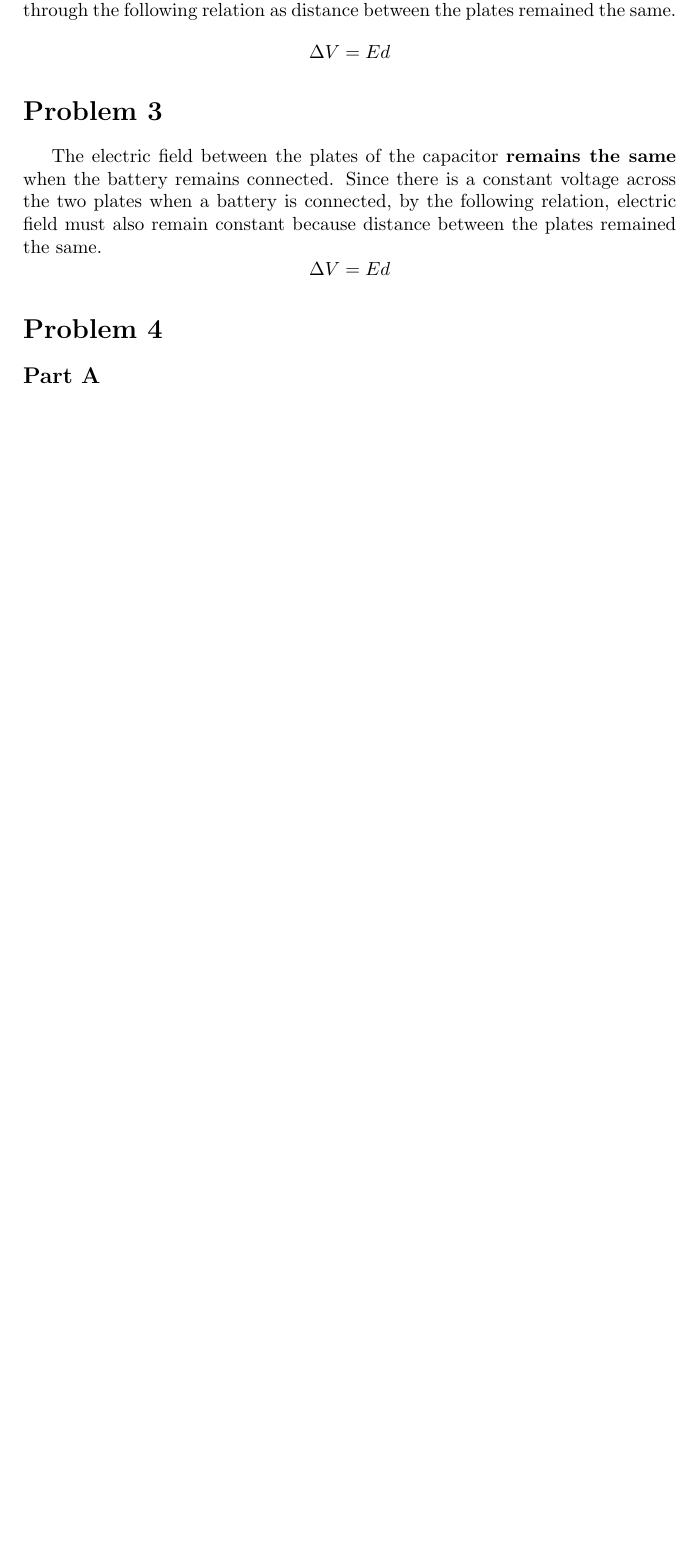
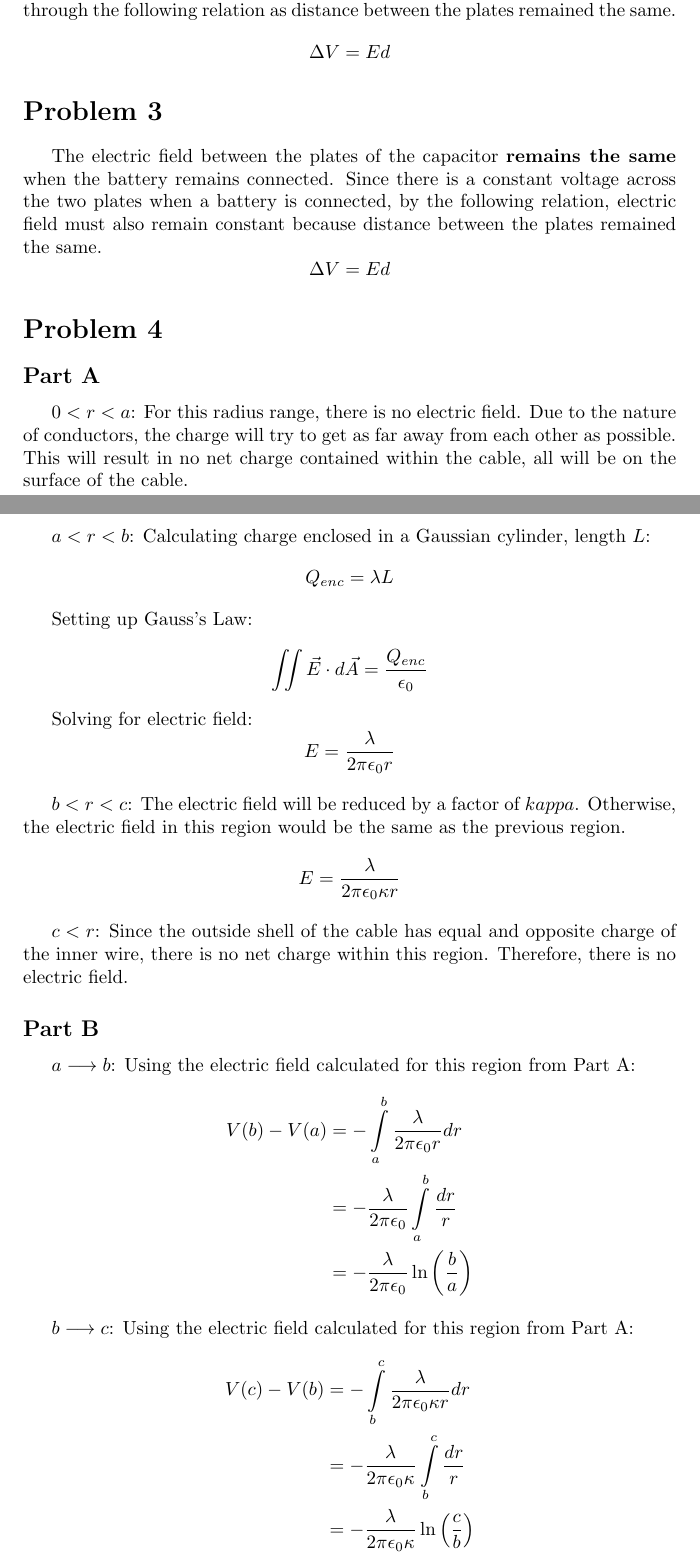
Before and after one commit to RobertDurfee/Notes, a LaTeX problem sheet (17-18S/8.02/Problem Set/5/PS5.tex): part of the page before the commit and two parts of pages 1 and 2 of 4 after it, the two joined at a grey line, cut so that both start at the same text, the shorter picture padded with empty space. Compiled offline with pdfLaTeX.

Commit message:
Finished 8.02 Problem Set 5

```diff
--- a/17-18S/8.02/Problem Set/5/PS5.tex
+++ b/17-18S/8.02/Problem Set/5/PS5.tex
@@ -50,4 +50,57 @@ $$ \Delta V = E d $$
 
 \subsection*{Part A}
 
+$0 < r < a$: For this radius range, there is no electric field. Due to the
+nature of conductors, the charge will try to get as far away from each other as
+possible. This will result in no net charge contained within the cable, all will
+be on the surface of the cable.
 
+\bigbreak
+
+$a < r < b$: Calculating charge enclosed in a Gaussian cylinder, length $L$:
+$$ Q_{enc} = \lambda L $$
+
+Setting up Gauss's Law:
+$$ \iint \vec{E} \cdot d\vec{A} = \frac{ Q_{enc} }{ \epsilon_{0} } $$
+
+Solving for electric field:
+$$ E = \frac{ \lambda }{ 2 \pi \epsilon_{0} r } $$
+
+\bigbreak
+
+$b < r < c$: The electric field will be reduced by a factor of $kappa$.
+Otherwise, the electric field in this region would be the same as the previous
+region.
+$$ E = \frac{ \lambda }{ 2 \pi \epsilon_{0} \kappa r } $$
+
+\bigbreak
+
+$c < r$: Since the outside shell of the cable has equal and opposite charge of
+the inner wire, there is no net charge within this region. Therefore, there is
+no electric field.
+
+\subsection*{Part B}
+
+$a \longrightarrow b$: Using the electric field calculated for this region from
+Part A:
+\begin{align*}
+  V(b) - V(a) &= -\int\limits_{a}^{b} \frac{ \lambda }{ 2 \pi \epsilon_{0} r }
+  dr \\
+              &= -\frac{ \lambda }{ 2 \pi \epsilon_{0} } \int\limits_{a}^{b}
+  \frac{ dr }{ r } \\
+              &= -\frac{ \lambda }{ 2 \pi \epsilon_{0} } \ln \left( \frac{
+              b }{ a } \right)
+\end{align*}
+
+\bigbreak
+
+$b \longrightarrow c$: Using the electric field calculated for this region from
+Part A:
+\begin{align*}
+  V(c) - V(b) &= -\int\limits_{b}^{c} \frac{ \lambda }{ 2 \pi \epsilon_{0}
+  \kappa r } dr \\
+              &= -\frac{ \lambda }{ 2 \pi \epsilon_{0} \kappa }
+  \int\limits_{b}^{c} \frac{ dr }{ r } \\
+              &= -\frac{ \lambda }{ 2 \pi \epsilon_{0} \kappa } \ln \left(
+  \frac{ c }{ b } \right)
+\end{align*}
```
Also changed, not shown: 17-18S/8.02/Problem Set/5/PS5.tex (54 more changed lines).
